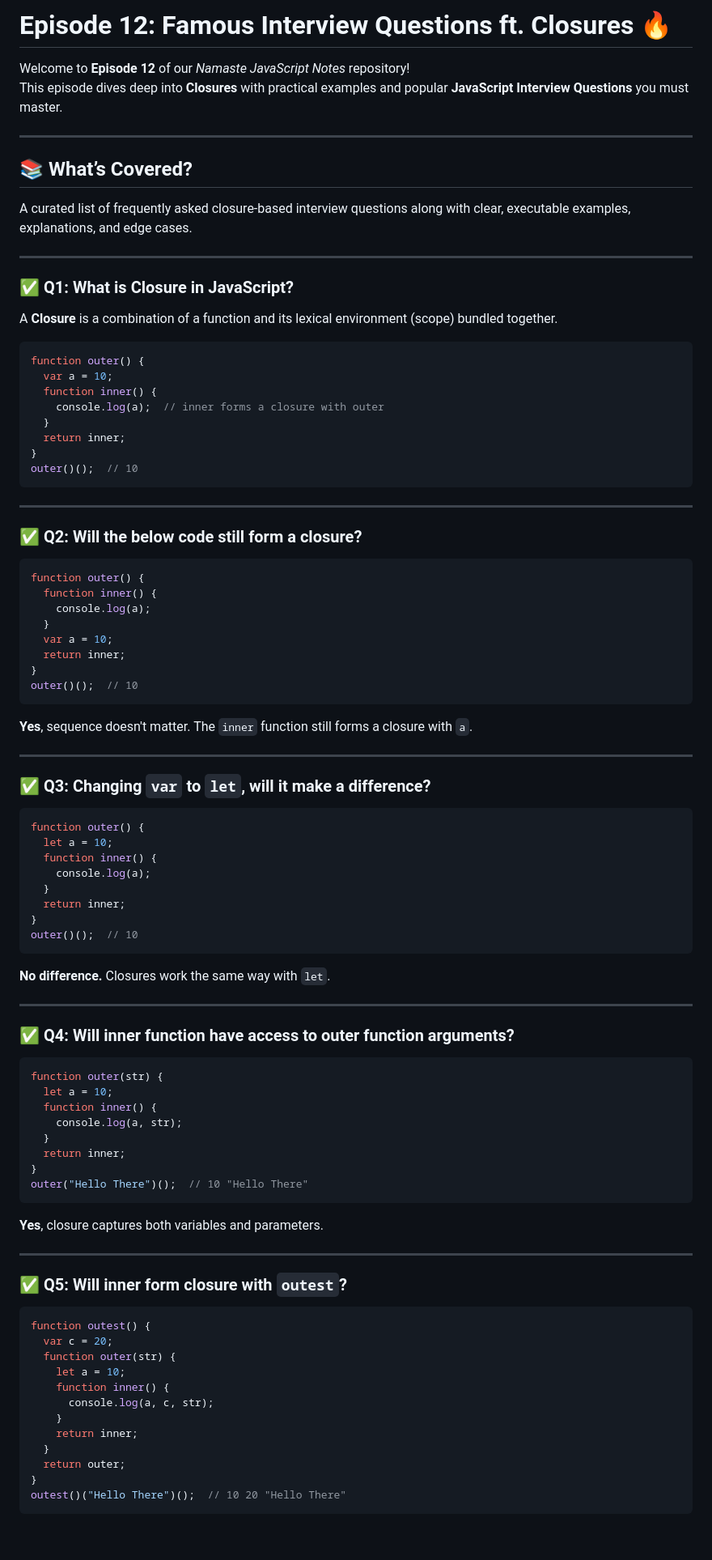
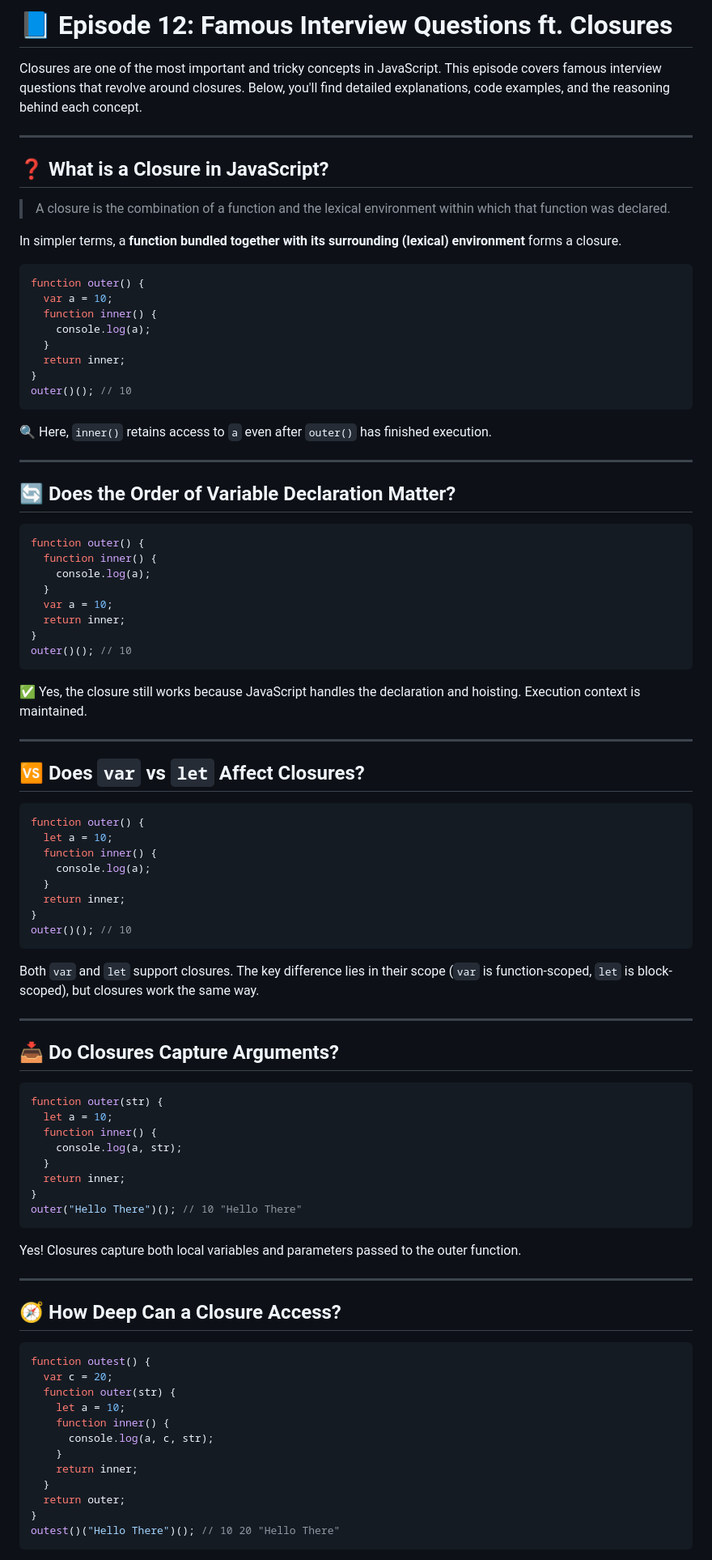
Before and after one commit to ayush-gupta07/Namastey-Javascript-Notes, a Markdown page: season-1/EP_12_Crazy_JS_Interview_Closures.md, the part around one of its changes. Shown at 81% size. Drawn GitHub-style; blank space fills up the shorter version.

````diff
--- a/season-1/EP_12_Crazy_JS_Interview_Closures.md
+++ b/season-1/EP_12_Crazy_JS_Interview_Closures.md
@@ -1,34 +1,31 @@
-# Episode 12: Famous Interview Questions ft. Closures 🔥
+# 📘 Episode 12: Famous Interview Questions ft. Closures
 
-Welcome to **Episode 12** of our _Namaste JavaScript Notes_ repository!
-This episode dives deep into **Closures** with practical examples and popular **JavaScript Interview Questions** you must master.
+Closures are one of the most important and tricky concepts in JavaScript. This episode covers famous interview questions that revolve around closures. Below, you'll find detailed explanations, code examples, and the reasoning behind each concept.
 
 ---
 
-## 📚 What’s Covered?
+## ❓ What is a Closure in JavaScript?
 
-A curated list of frequently asked closure-based interview questions along with clear, executable examples, explanations, and edge cases.
+> A closure is the combination of a function and the lexical environment within which that function was declared.
 
----
-
-### ✅ Q1: What is Closure in JavaScript?
-
-A **Closure** is a combination of a function and its lexical environment (scope) bundled together.
+In simpler terms, a **function bundled together with its surrounding (lexical) environment** forms a closure.
 
 ```js
 function outer() {
   var a = 10;
   function inner() {
-    console.log(a);  // inner forms a closure with outer
+    console.log(a);
   }
   return inner;
 }
-outer()();  // 10
+outer()(); // 10
 ```
+
+🔍 Here, `inner()` retains access to `a` even after `outer()` has finished execution.
 
 ---
 
-### ✅ Q2: Will the below code still form a closure?
+## 🔄 Does the Order of Variable Declaration Matter?
 
 ```js
 function outer() {
@@ -38,14 +35,14 @@ function outer() {
   var a = 10;
   return inner;
 }
-outer()();  // 10
+outer()(); // 10
 ```
 
-**Yes**, sequence doesn't matter. The `inner` function still forms a closure with `a`.
+✅ Yes, the closure still works because JavaScript handles the declaration and hoisting. Execution context is maintained.
 
 ---
 
-### ✅ Q3: Changing `var` to `let`, will it make a difference?
+## 🆚 Does `var` vs `let` Affect Closures?
 
 ```js
 function outer() {
@@ -55,14 +52,14 @@ function outer() {
   }
   return inner;
 }
-outer()();  // 10
+outer()(); // 10
 ```
 
-**No difference.** Closures work the same way with `let`.
+Both `var` and `let` support closures. The key difference lies in their scope (`var` is function-scoped, `let` is block-scoped), but closures work the same way.
 
 ---
 
-### ✅ Q4: Will inner function have access to outer function arguments?
+## 📥 Do Closures Capture Arguments?
 
 ```js
 function outer(str) {
@@ -72,14 +69,14 @@ function outer(str) {
   }
   return inner;
 }
-outer("Hello There")();  // 10 "Hello There"
+outer("Hello There")(); // 10 "Hello There"
 ```
 
-**Yes**, closure captures both variables and parameters.
+Yes! Closures capture both local variables and parameters passed to the outer function.
 
 ---
 
-### ✅ Q5: Will inner form closure with `outest`?
+## 🧭 How Deep Can a Closure Access?
 
 ```js
 function outest() {
@@ -93,6 +90,6 @@ function outest() {
   }
   return outer;
 }
-outest()("Hello There")();  // 10 20 "Hello There"
+outest()("Hello There")(); // 10 20 "Hello There"
 ```
 
````
Also changed, not shown: other parts of season-1/EP_12_Crazy_JS_Interview_Closures.md (+59 -41 lines).
